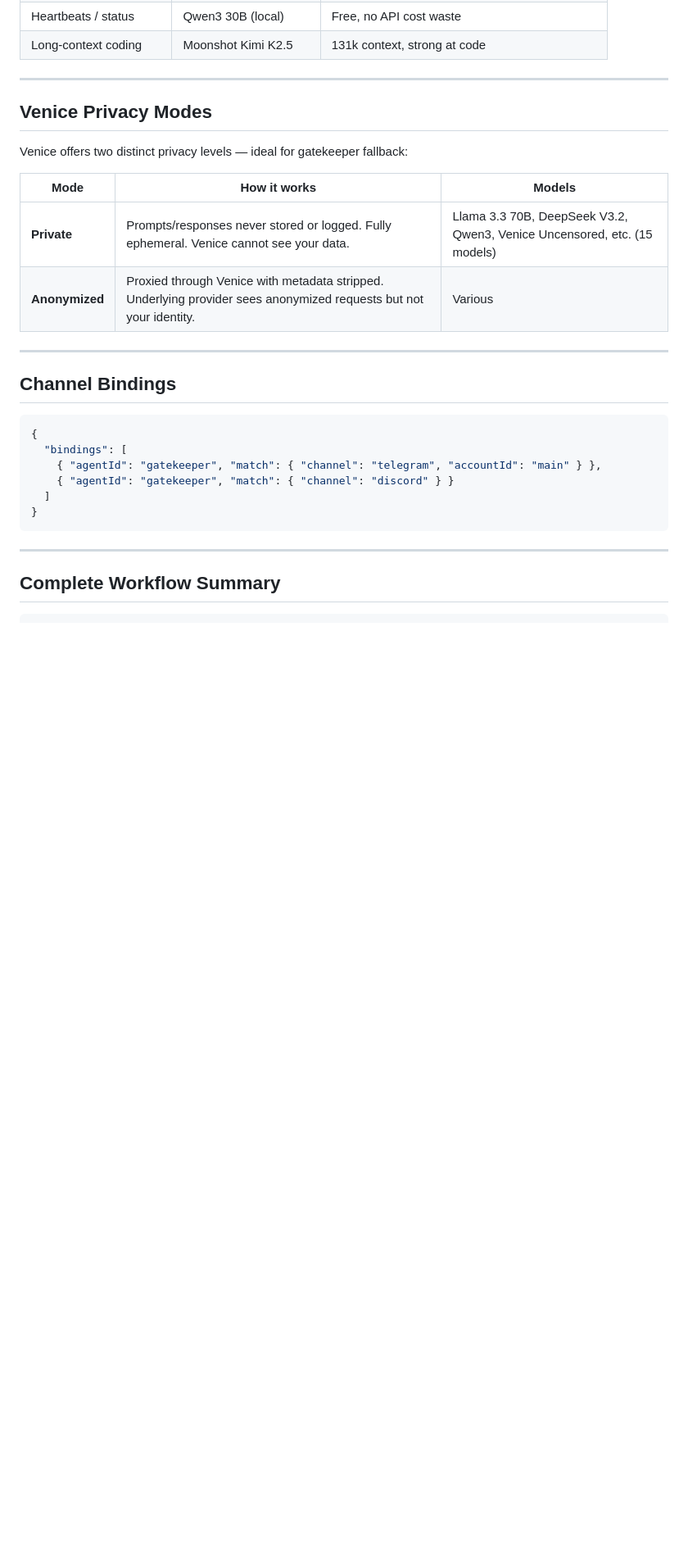
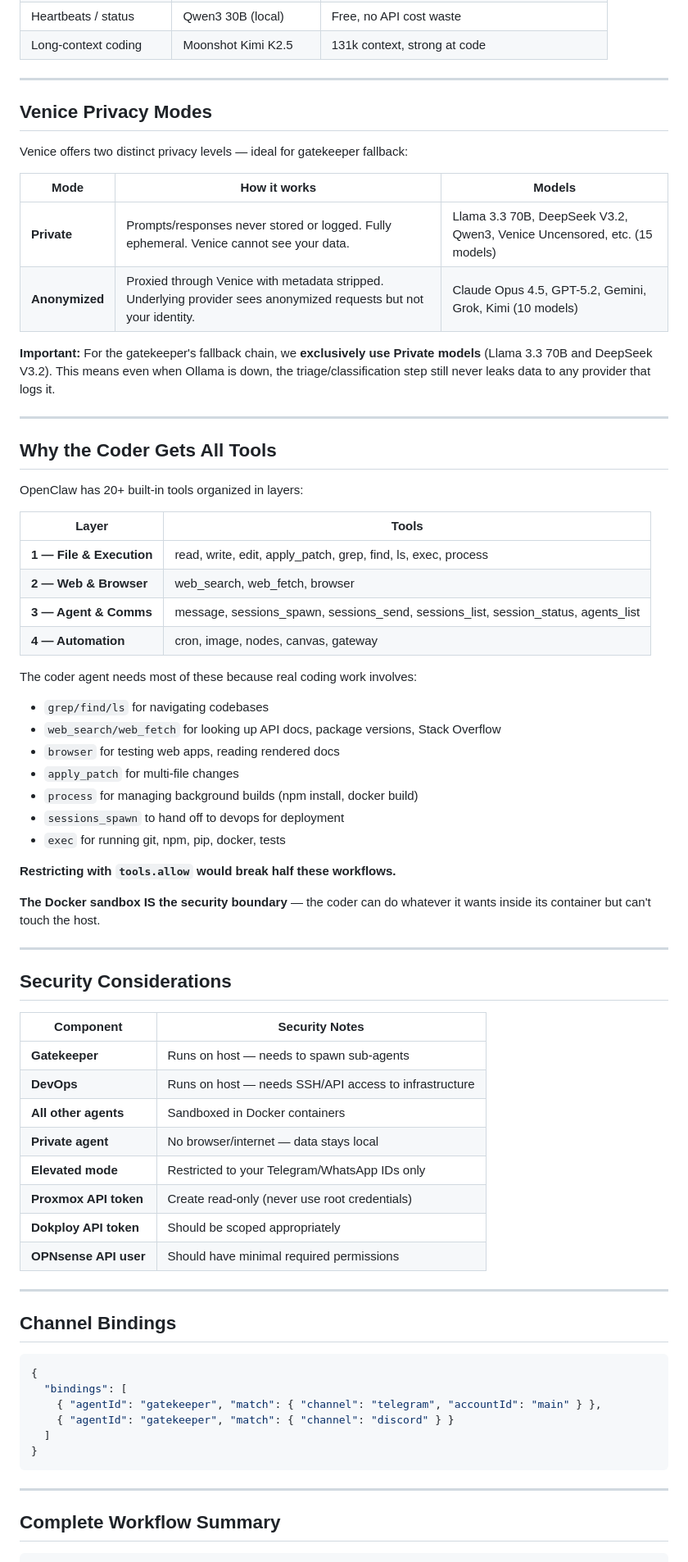
Before and after one commit to linuszh/alibaba, a Markdown page: memory/setup-guide.md, the part around the change. Shown at 82% size. Rendered like a GitHub page; blank space fills up the shorter version.

Commit message:
Add Venice privacy modes, tools explanation, security notes
- Gatekeeper fallback uses ONLY Private models
- Why coder needs all tools (Docker sandbox = security boundary)
- 20+ tools in 4 layers documented
- Security considerations for each component

```diff
--- a/memory/setup-guide.md
+++ b/memory/setup-guide.md
@@ -132,7 +132,50 @@ Venice offers two distinct privacy levels — ideal for gatekeeper fallback:
 | Mode | How it works | Models |
 |------|--------------|--------|
 | **Private** | Prompts/responses never stored or logged. Fully ephemeral. Venice cannot see your data. | Llama 3.3 70B, DeepSeek V3.2, Qwen3, Venice Uncensored, etc. (15 models) |
-| **Anonymized** | Proxied through Venice with metadata stripped. Underlying provider sees anonymized requests but not your identity. | Various |
+| **Anonymized** | Proxied through Venice with metadata stripped. Underlying provider sees anonymized requests but not your identity. | Claude Opus 4.5, GPT-5.2, Gemini, Grok, Kimi (10 models) |
+
+**Important:** For the gatekeeper's fallback chain, we **exclusively use Private models** (Llama 3.3 70B and DeepSeek V3.2). This means even when Ollama is down, the triage/classification step still never leaks data to any provider that logs it.
+
+---
+
+## Why the Coder Gets All Tools
+
+OpenClaw has 20+ built-in tools organized in layers:
+
+| Layer | Tools |
+|-------|-------|
+| **1 — File & Execution** | read, write, edit, apply_patch, grep, find, ls, exec, process |
+| **2 — Web & Browser** | web_search, web_fetch, browser |
+| **3 — Agent & Comms** | message, sessions_spawn, sessions_send, sessions_list, session_status, agents_list |
+| **4 — Automation** | cron, image, nodes, canvas, gateway |
+
+The coder agent needs most of these because real coding work involves:
+- `grep/find/ls` for navigating codebases
+- `web_search/web_fetch` for looking up API docs, package versions, Stack Overflow
+- `browser` for testing web apps, reading rendered docs
+- `apply_patch` for multi-file changes
+- `process` for managing background builds (npm install, docker build)
+- `sessions_spawn` to hand off to devops for deployment
+- `exec` for running git, npm, pip, docker, tests
+
+**Restricting with `tools.allow` would break half these workflows.**
+
+**The Docker sandbox IS the security boundary** — the coder can do whatever it wants inside its container but can't touch the host.
+
+---
+
+## Security Considerations
+
+| Component | Security Notes |
+|-----------|----------------|
+| **Gatekeeper** | Runs on host — needs to spawn sub-agents |
+| **DevOps** | Runs on host — needs SSH/API access to infrastructure |
+| **All other agents** | Sandboxed in Docker containers |
+| **Private agent** | No browser/internet — data stays local |
+| **Elevated mode** | Restricted to your Telegram/WhatsApp IDs only |
+| **Proxmox API token** | Create read-only (never use root credentials) |
+| **Dokploy API token** | Should be scoped appropriately |
+| **OPNsense API user** | Should have minimal required permissions |
 
 ---
 
```
Also changed, not shown: memory/agent-config-reference.md (+14 -0 lines).
